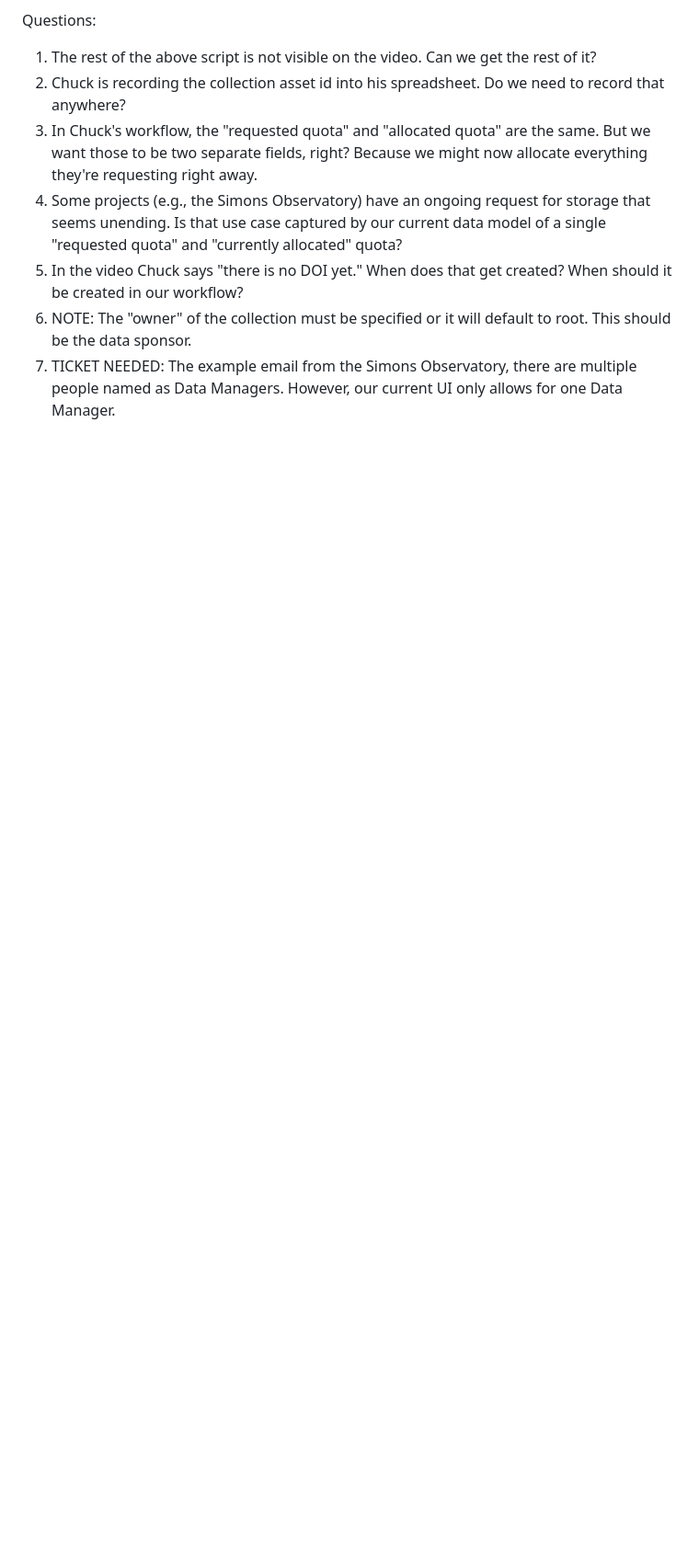
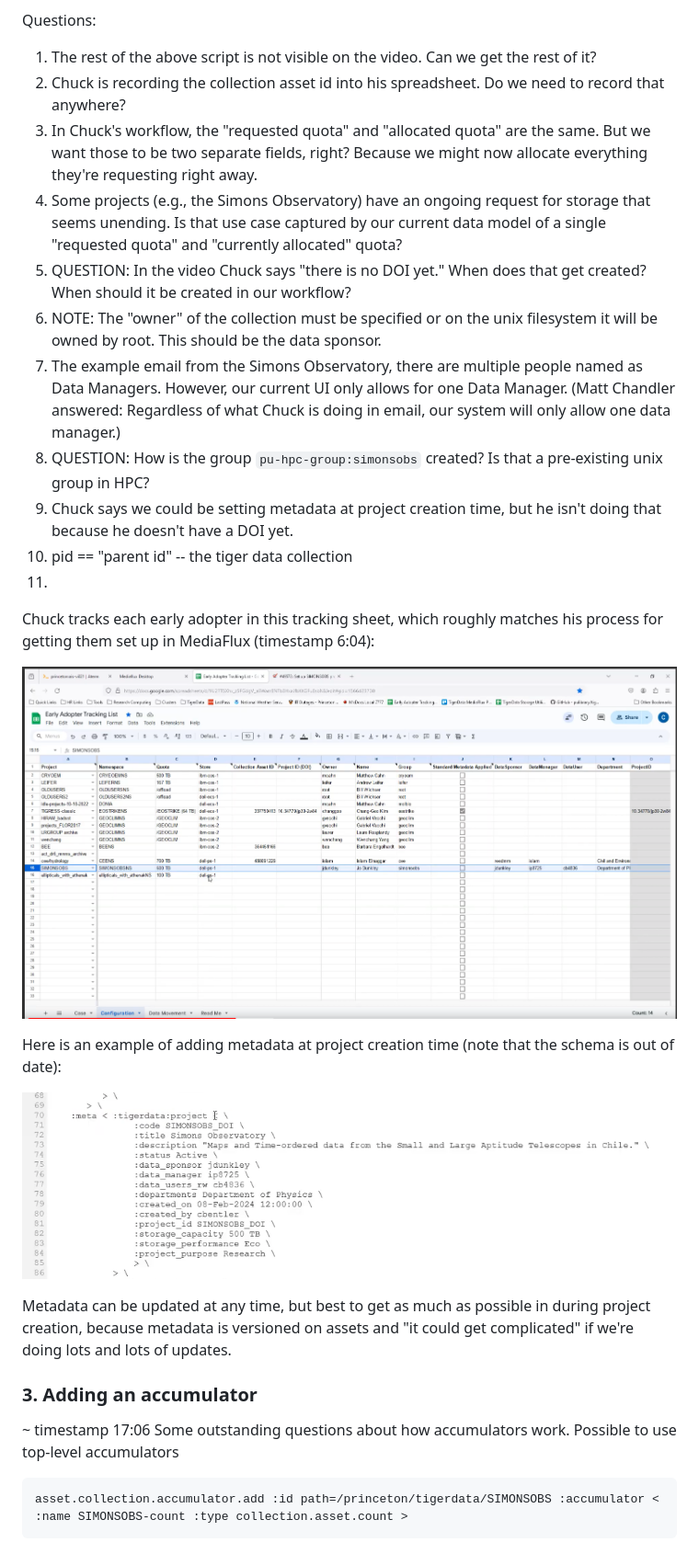
Before and after one commit to pulibrary/tigerdata-app, a Markdown page: docs/chuck_project_creation.md, the part around one of its changes. Shown at 92% size. Drawn GitHub-style; pictures changed too: docs/images/chuck_metadata.png (added), docs/images/early_adopter_tracking.png (added); blank space fills up the shorter version.

Commit message:
Finish notes from Chuck's project creation video (#611)

````diff
--- a/docs/chuck_project_creation.md
+++ b/docs/chuck_project_creation.md
@@ -47,6 +81,28 @@ Questions:
 2. Chuck is recording the collection asset id into his spreadsheet. Do we need to record that anywhere?
 3. In Chuck's workflow, the "requested quota" and "allocated quota" are the same. But we want those to be two separate fields, right? Because we might now allocate everything they're requesting right away.
 4. Some projects (e.g., the Simons Observatory) have an ongoing request for storage that seems unending. Is that use case captured by our current data model of a single "requested quota" and "currently allocated" quota?
-5. In the video Chuck says "there is no DOI yet." When does that get created? When should it be created in our workflow?
-6. NOTE: The "owner" of the collection must be specified or it will default to root. This should be the data sponsor.
-7. TICKET NEEDED: The example email from the Simons Observatory, there are multiple people named as Data Managers. However, our current UI only allows for one Data Manager.
+5. QUESTION: In the video Chuck says "there is no DOI yet." When does that get created? When should it be created in our workflow?
+6. NOTE: The "owner" of the collection must be specified or on the unix filesystem it will be owned by root. This should be the data sponsor.
+7. The example email from the Simons Observatory, there are multiple people named as Data Managers. However, our current UI only allows for one Data Manager. (Matt Chandler answered: Regardless of what Chuck is doing in email, our system will only allow one data manager.)
+8. QUESTION: How is the group `pu-hpc-group:simonsobs` created? Is that a pre-existing unix group in HPC?
+9. Chuck says we could be setting metadata at project creation time, but he isn't doing that because he doesn't have a DOI yet.
+10. pid == "parent id" -- the tiger data collection
+11.
+
+Chuck tracks each early adopter in this tracking sheet, which roughly matches his process for getting them set up in MediaFlux (timestamp 6:04):
+
+![early adopter tracking spreadsheet](./images/early_adopter_tracking.png)
+
+Here is an example of adding metadata at project creation time (note that the schema is out of date):
+
+![adding metadata at project creation](./images/chuck_metadata.png)
+
+Metadata can be updated at any time, but best to get as much as possible in during project creation, because metadata is versioned on assets and "it could get complicated" if we're doing lots and lots of updates.
+
+### 3. Adding an accumulator
+~ timestamp 17:06
+Some outstanding questions about how accumulators work. Possible to use top-level accumulators
+
+```
+asset.collection.accumulator.add :id path=/princeton/tigerdata/SIMONSOBS :accumulator < :name SIMONSOBS-count :type collection.asset.count >
+```
````
Also changed, not shown: other parts of docs/chuck_project_creation.md (+34 -0 lines).
